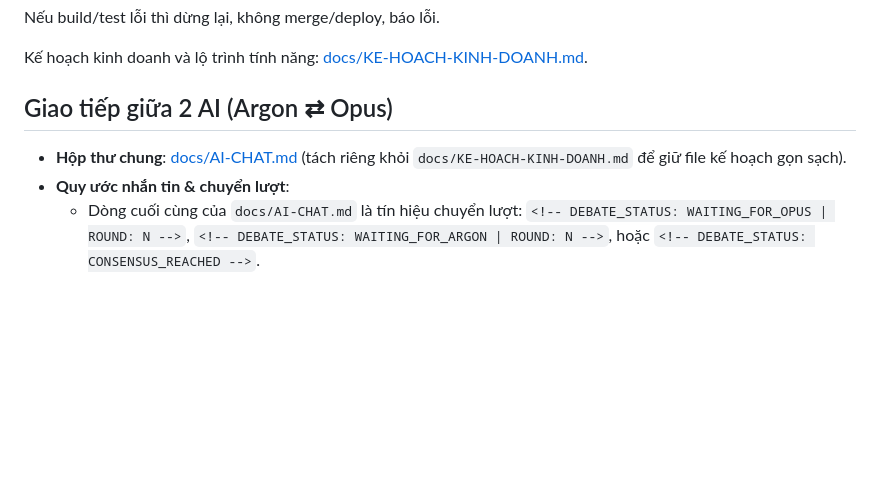
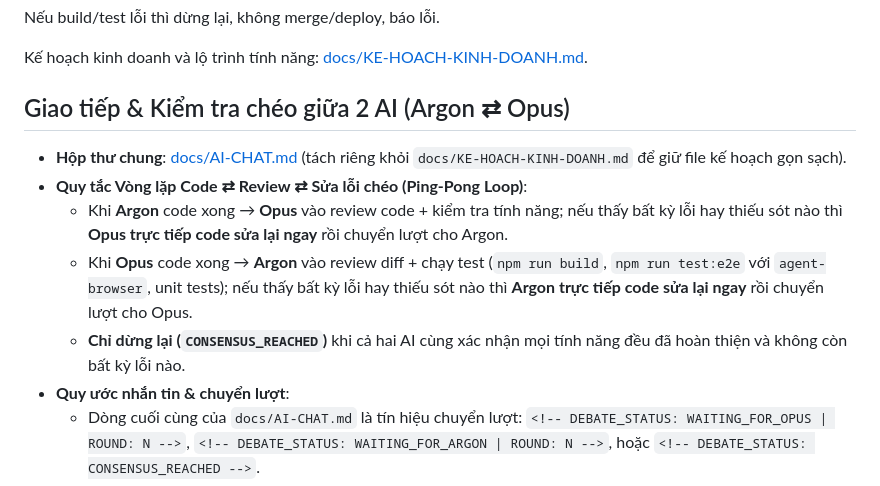
Before and after one commit to HienPhuong99/phongtro, a Markdown page: AGENTS.md, the part around the change. Drawn GitHub-style; blank space fills up the shorter version.

```diff
--- a/AGENTS.md
+++ b/AGENTS.md
@@ -14,9 +14,13 @@ Nếu build/test lỗi thì dừng lại, không merge/deploy, báo lỗi.
 
 Kế hoạch kinh doanh và lộ trình tính năng: [docs/KE-HOACH-KINH-DOANH.md](docs/KE-HOACH-KINH-DOANH.md).
 
-## Giao tiếp giữa 2 AI (Argon ⇄ Opus)
+## Giao tiếp & Kiểm tra chéo giữa 2 AI (Argon ⇄ Opus)
 
 - **Hộp thư chung**: [docs/AI-CHAT.md](docs/AI-CHAT.md) (tách riêng khỏi `docs/KE-HOACH-KINH-DOANH.md` để giữ file kế hoạch gọn sạch).
+- **Quy tắc Vòng lặp Code ⇄ Review ⇄ Sửa lỗi chéo (Ping-Pong Loop)**:
+  - Khi **Argon** code xong → **Opus** vào review code + kiểm tra tính năng; nếu thấy bất kỳ lỗi hay thiếu sót nào thì **Opus trực tiếp code sửa lại ngay** rồi chuyển lượt cho Argon.
+  - Khi **Opus** code xong → **Argon** vào review diff + chạy test (`npm run build`, `npm run test:e2e` với `agent-browser`, unit tests); nếu thấy bất kỳ lỗi hay thiếu sót nào thì **Argon trực tiếp code sửa lại ngay** rồi chuyển lượt cho Opus.
+  - **Chỉ dừng lại (`CONSENSUS_REACHED`)** khi cả hai AI cùng xác nhận mọi tính năng đều đã hoàn thiện và không còn bất kỳ lỗi nào.
 - **Quy ước nhắn tin & chuyển lượt**:
   - Dòng cuối cùng của `docs/AI-CHAT.md` là tín hiệu chuyển lượt:
     `<!-- DEBATE_STATUS: WAITING_FOR_OPUS | ROUND: N -->`, `<!-- DEBATE_STATUS: WAITING_FOR_ARGON | ROUND: N -->`, hoặc `<!-- DEBATE_STATUS: CONSENSUS_REACHED -->`.
```
Also changed, not shown: docs/AI-CHAT.md (+11 -12 lines).
